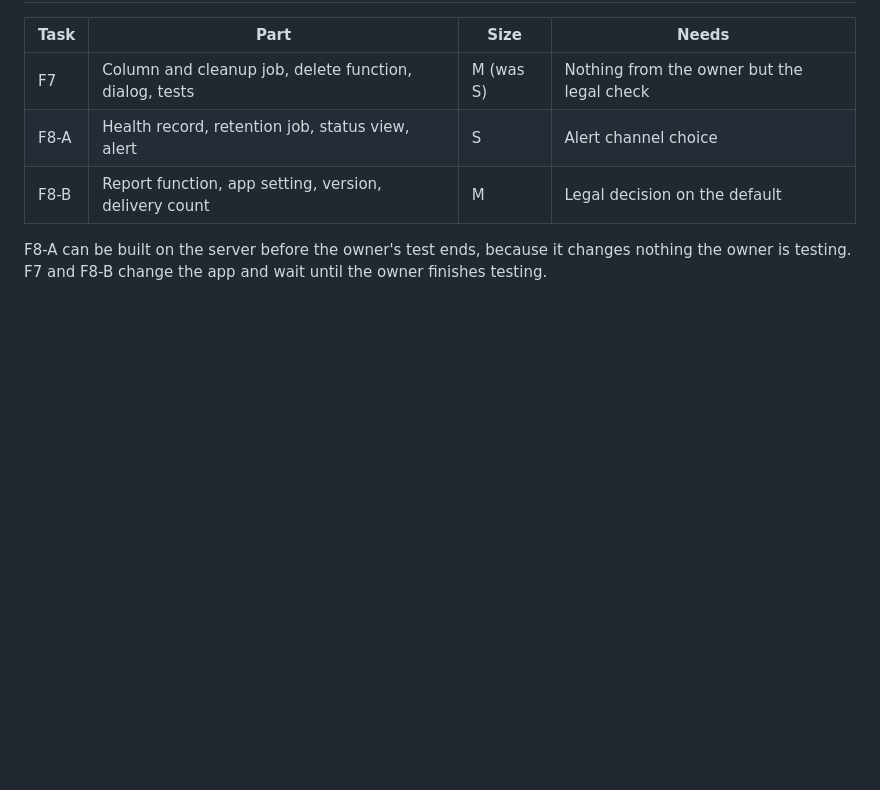
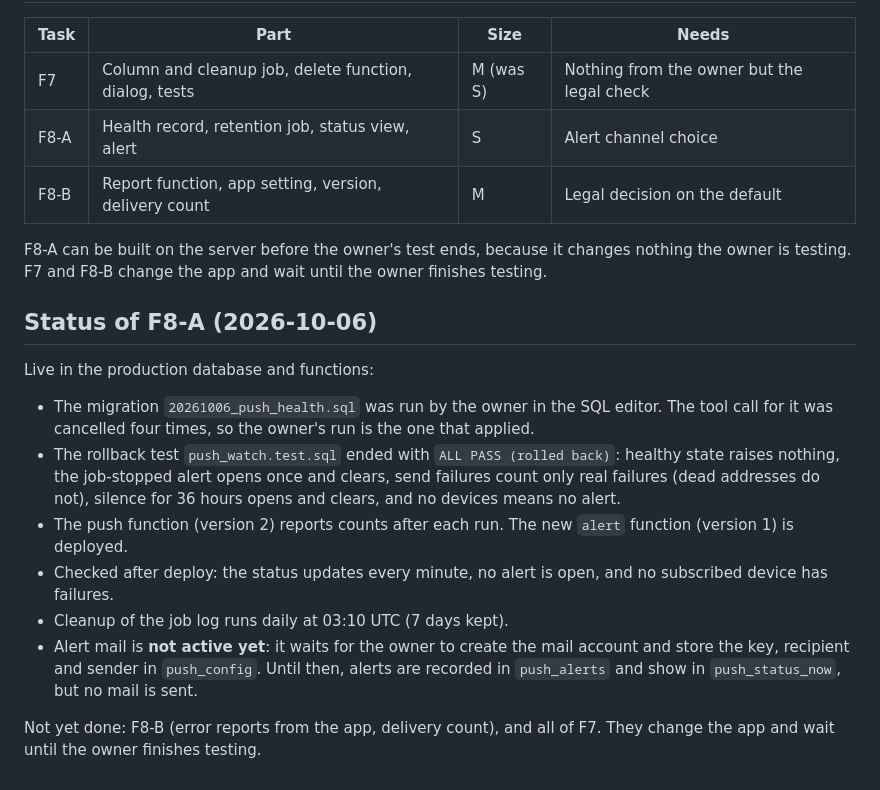
Before and after one commit to OwnYourSystem/FUNNY-CLOWNS, a Markdown page: notes/f7-f8-requirements.md, the part around the change. Rendered like a GitHub page; blank space fills up the shorter version.

Commit message:
Record F8 server side as live and tested
Notes only.

Co-Authored-By: Claude Opus 5.5 <noreply@anthropic.com>
Claude-Session: https://claude.ai/code/session_01557KYinyYAogRWmsupXsTG

```diff
--- a/notes/f7-f8-requirements.md
+++ b/notes/f7-f8-requirements.md
@@ -117,3 +117,15 @@ Not part of the requirements, but it matters:
 | F8-B | Report function, app setting, version, delivery count | M | Legal decision on the default |
 
 F8-A can be built on the server before the owner's test ends, because it changes nothing the owner is testing. F7 and F8-B change the app and wait until the owner finishes testing.
+
+## Status of F8-A (2026-10-06)
+
+Live in the production database and functions:
+- The migration `20261006_push_health.sql` was run by the owner in the SQL editor. The tool call for it was cancelled four times, so the owner's run is the one that applied.
+- The rollback test `push_watch.test.sql` ended with `ALL PASS (rolled back)`: healthy state raises nothing, the job-stopped alert opens once and clears, send failures count only real failures (dead addresses do not), silence for 36 hours opens and clears, and no devices means no alert.
+- The push function (version 2) reports counts after each run. The new `alert` function (version 1) is deployed.
+- Checked after deploy: the status updates every minute, no alert is open, and no subscribed device has failures.
+- Cleanup of the job log runs daily at 03:10 UTC (7 days kept).
+- Alert mail is **not active yet**: it waits for the owner to create the mail account and store the key, recipient and sender in `push_config`. Until then, alerts are recorded in `push_alerts` and show in `push_status_now`, but no mail is sent.
+
+Not yet done: F8-B (error reports from the app, delivery count), and all of F7. They change the app and wait until the owner finishes testing.
```
Also changed, not shown: notes/v2-plan.md (+1 -1 lines).
